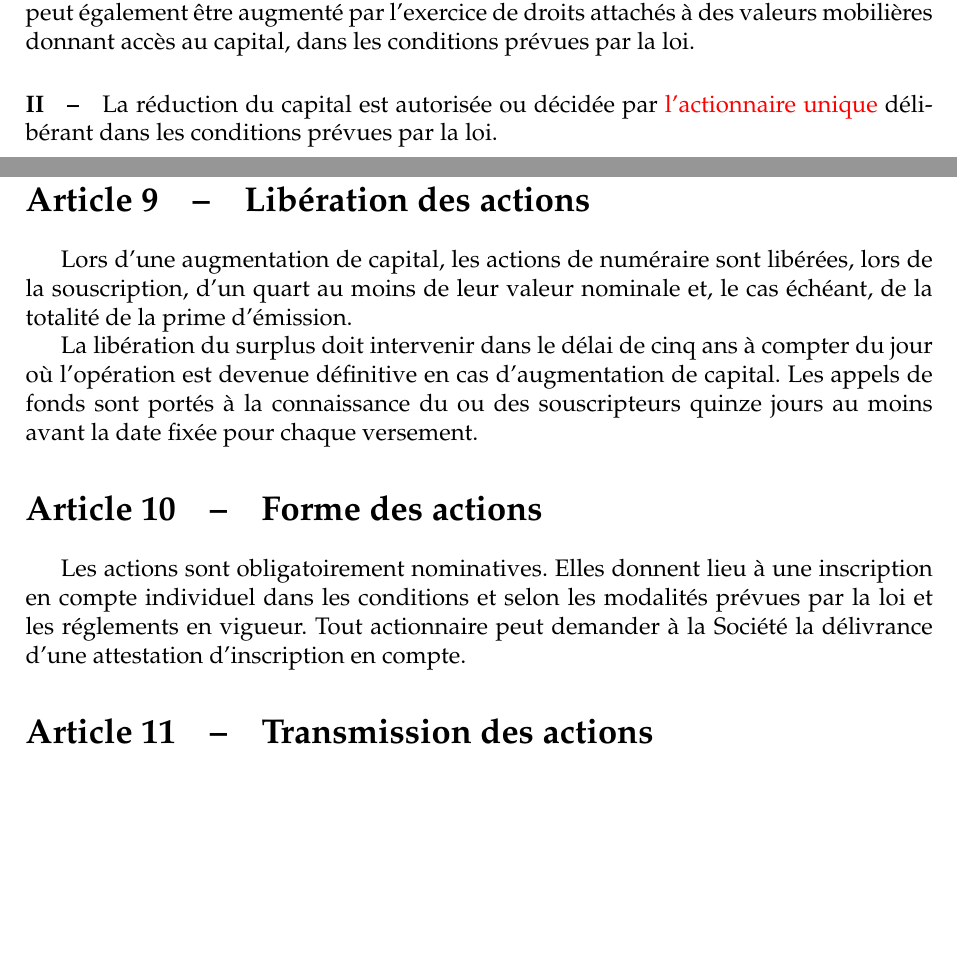
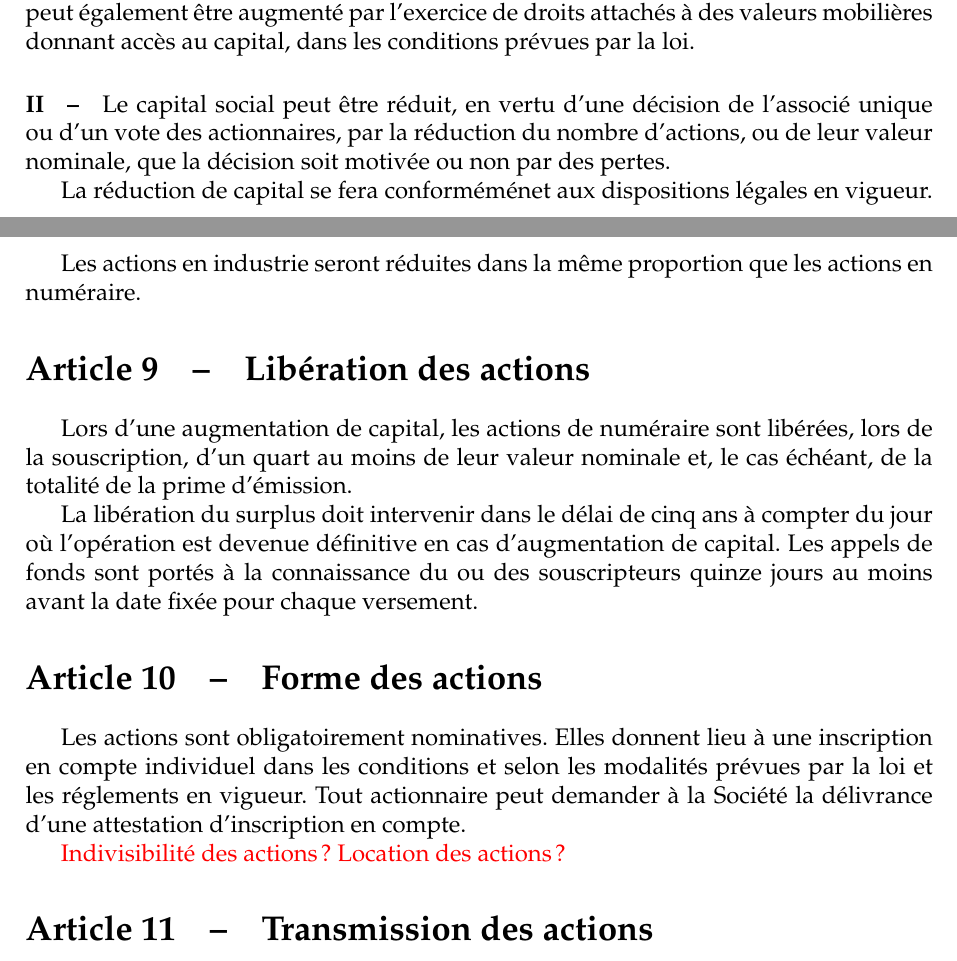
Before and after one commit to roule-marcel/stuff, a LaTeX document (statuts/tex/main.tex): two parts of pages 3 and 4 of 8, joined at a grey line, cut so that both start at the same text, the shorter picture padded with empty space. Compiled offline with pdfLaTeX.

Commit message:
modif statuts

```diff
--- a/statuts/tex/main.tex
+++ b/statuts/tex/main.tex
@@ -102,7 +102,13 @@ d'une valeur nominale de XXX (XXX en chiffres) euros chacune, entièrement sousc
 Le capital social est augmenté soit par émission d'actions ordinaires ou d'actions de préférence, soit par majoration du montant nominal des titres de capital existants.
 Il peut également être augmenté par l'exercice de droits attachés à des valeurs mobilières donnant accès au capital, dans les conditions prévues par la loi.
 
-\paragraph{II\hspace{4mm}--}La réduction du capital est autorisée ou décidée par \textcolor{red}{l'actionnaire unique} délibérant dans les conditions prévues par la loi.
+\paragraph{II\hspace{4mm}--}Le capital social peut être réduit, en vertu d'une décision de l'associé unique ou d'un vote des actionnaires, par la réduction du nombre d'actions, ou de leur valeur nominale, que la décision soit motivée ou non par des pertes.
+
+La réduction de capital se fera conforméménet aux dispositions légales en vigueur.
+
+Les actions en industrie seront réduites dans la même proportion que les actions en numéraire.
+
+%\paragraph{II\hspace{4mm}--}La réduction du capital est autorisée ou décidée par \textcolor{red}{l'actionnaire unique} délibérant dans les conditions prévues par la loi.
 
 \section{Libération des actions}
 Lors d'une augmentation de capital, les actions de numéraire sont libérées, lors de la souscription,
@@ -116,6 +122,9 @@ Les appels de fonds sont portés à la connaissance du ou des souscripteurs quin
 Les actions sont obligatoirement nominatives.
 Elles donnent lieu à une inscription en compte individuel dans les conditions et selon les modalités prévues par la loi et les réglements en vigueur.
 Tout actionnaire peut demander à la Société la délivrance d'une attestation d'inscription en compte.
+
+\textcolor{red}{Indivisibilité des actions ?}
+\textcolor{red}{Location des actions ?}
 
 \section{Transmission des actions}
 Les actions ne sont négociables qu'après l'immatriculation de la Société au Registre du Commerce et des Sociétés.
```
Also changed, not shown: statuts/tex/main.pdf, statuts/tex/main.tex (6 more changed lines).
